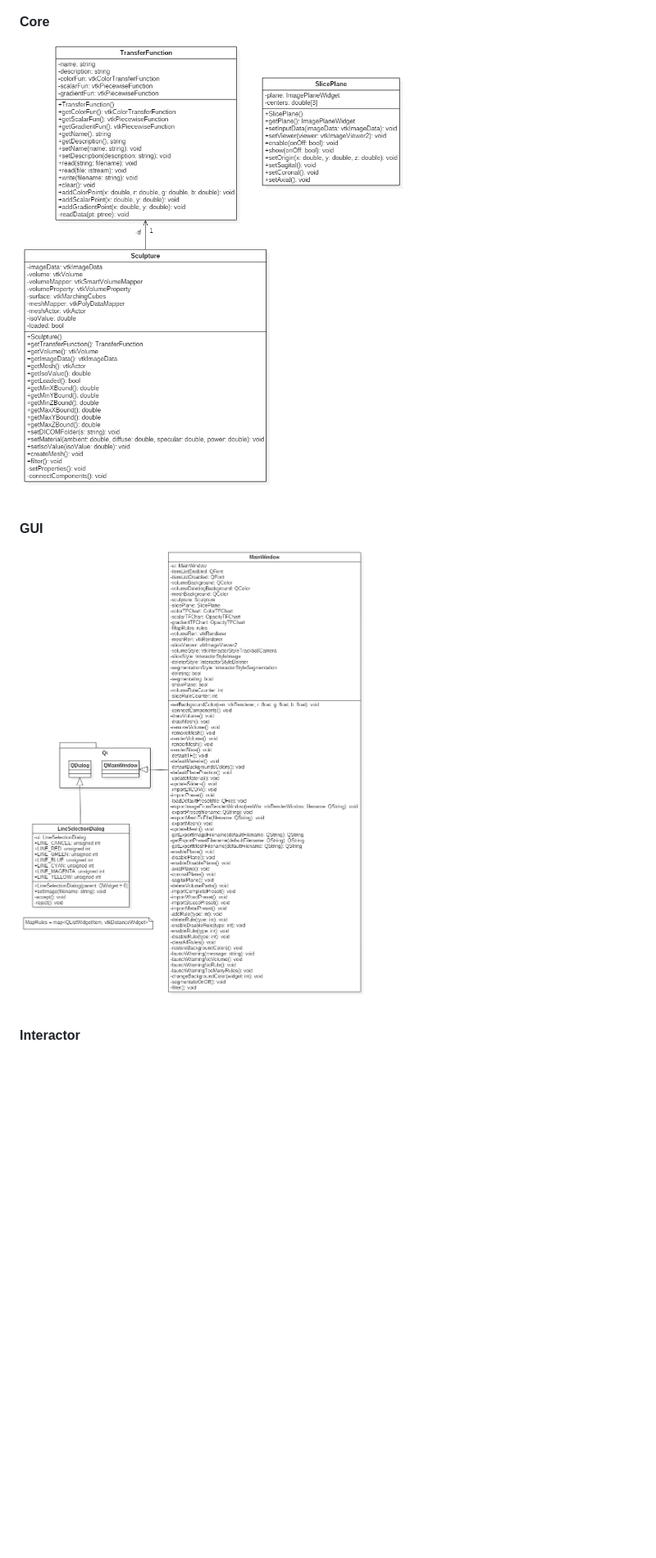
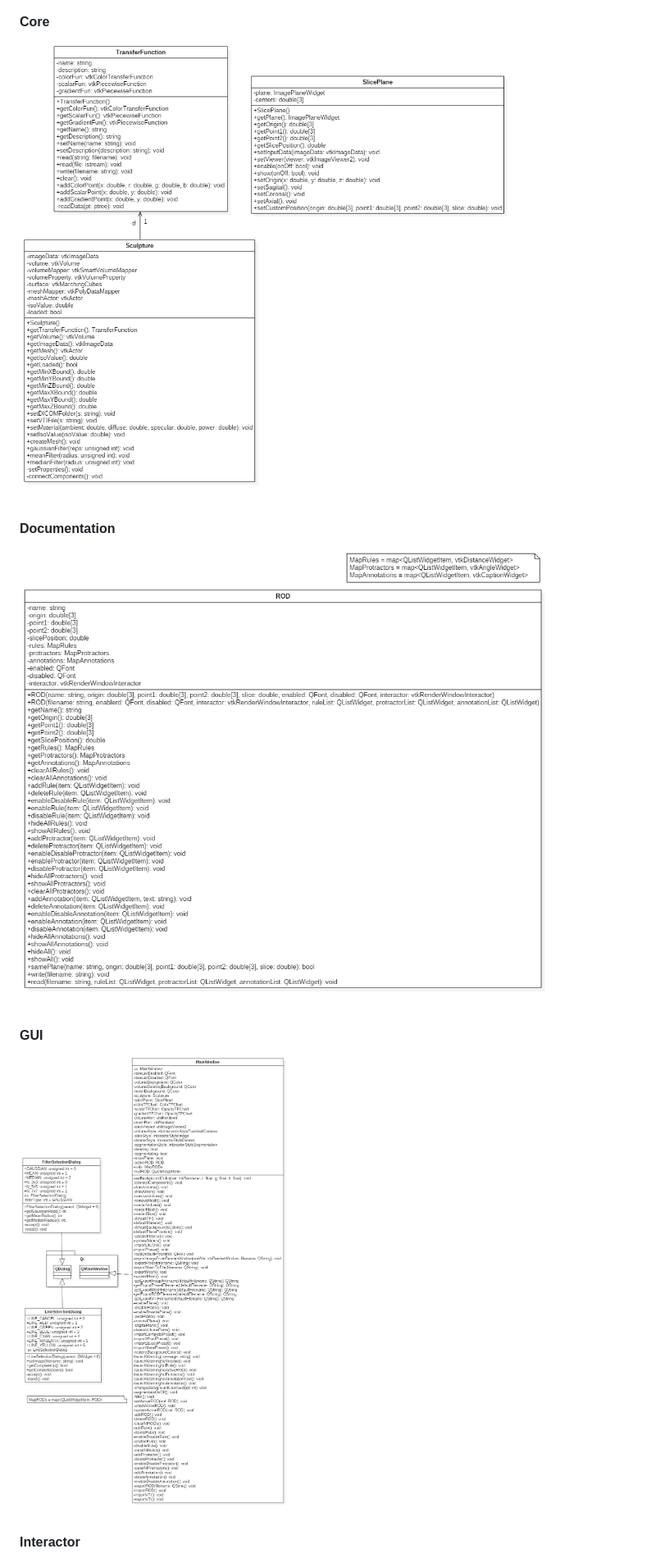
Before and after one commit to fblupi/3DCurator, a Markdown page: README.md, the part around the change. Shown: that part at 82% size. Drawn GitHub-style; pictures changed too: img/Core.png, img/Documentation.png (added), img/GUI.png; blank space fills up the shorter version.

Commit message:
Updated class diagrams

```diff
--- a/README.md
+++ b/README.md
@@ -13,6 +13,10 @@
 #### Core
 
 !["Core"](img/Core.png)
+
+#### Documentation
+
+!["Documentation"](img/Documentation.png)
 
 #### GUI
 
```
Also changed, not shown: img/Segmentation.png, img/Util.png, img/Widget.png, 1 other file.
